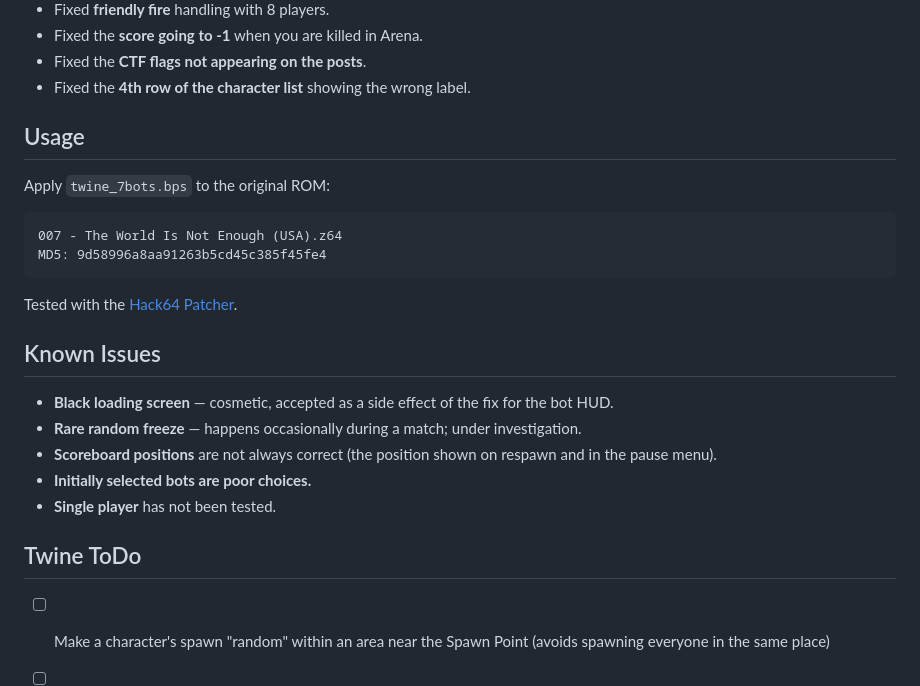
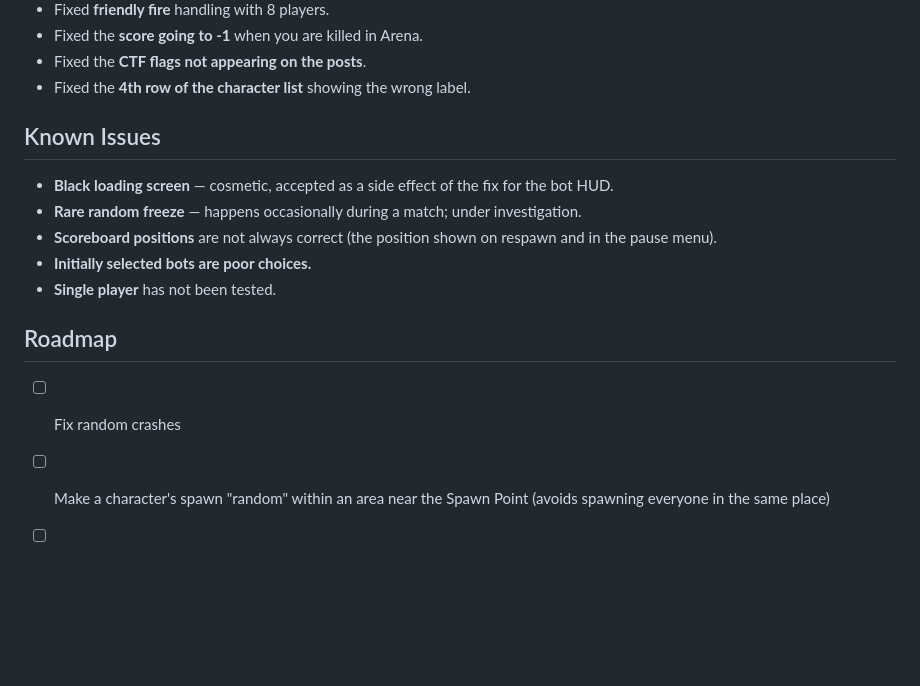
Before and after one commit to EliederSousa/twine-seven-bots, a Markdown page: README.md, the part around one of its changes. Rendered like a GitHub page; blank space fills up the shorter version.

````diff
--- a/README.md
+++ b/README.md
@@ -44,16 +62,6 @@ Original discussions:
 - Fixed the **CTF flags not appearing on the posts**.
 - Fixed the **4th row of the character list** showing the wrong label.
 
-## Usage
-
-Apply `twine_7bots.bps` to the original ROM:
-
-```
-007 - The World Is Not Enough (USA).z64
-MD5: 9d58996a8aa91263b5cd45c385f45fe4
-```
-
-Tested with the [Hack64 Patcher](https://hack64.net/tools/patcher.php).
 
 ## Known Issues
 
@@ -63,8 +71,10 @@ Tested with the [Hack64 Patcher](https://hack64.net/tools/patcher.php).
 - **Initially selected bots are poor choices.**
 - **Single player** has not been tested.
 
-## Twine ToDo
 
+## Roadmap
+
+- [ ] Fix random crashes
 - [ ] Make a character's spawn "random" within an area near the Spawn Point (avoids spawning everyone in the same place)
 - [ ] Bot Speed Multiplier: 0.5x, 0.75x, 1x, 2x, 4x, 5x
 - [ ] Player Speed Multiplier: 0.5x, 0.75x, 1x, 2x, 4x, 5x
````
Also changed, not shown: other parts of README.md (+19 -2 lines), images/screenshot1.png, images/screenshot4.png.
